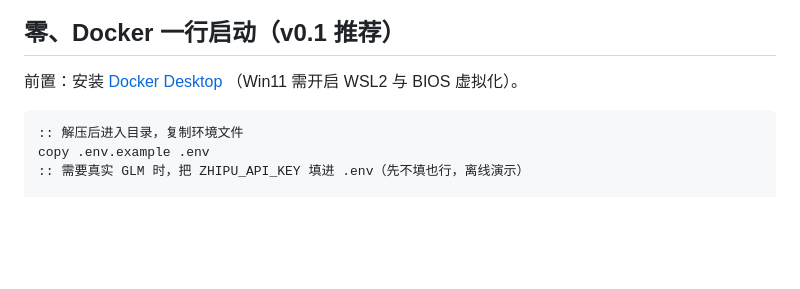
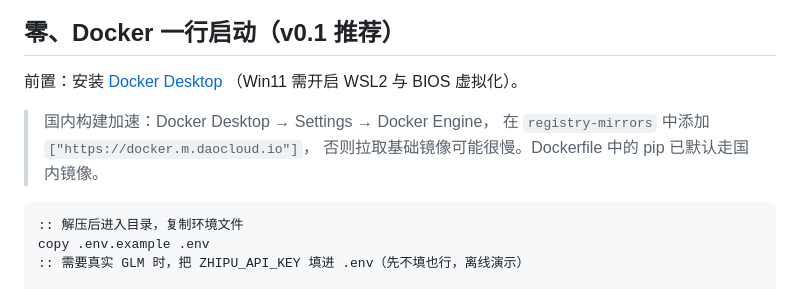
Before and after one commit to Bettermelsm/sgICS, a Markdown page: README.md, the part around the change. Drawn GitHub-style; blank space fills up the shorter version.

Commit message:
docs: README 补充国内 Docker 构建加速说明

````diff
--- a/README.md
+++ b/README.md
@@ -9,6 +9,10 @@ LLM 接智谱 GLM，抖店（飞鸽）适配器以 Playwright 网页自动化为
 
 前置：安装 [Docker Desktop](https://www.docker.com/products/docker-desktop/)
 （Win11 需开启 WSL2 与 BIOS 虚拟化）。
+
+> 国内构建加速：Docker Desktop → Settings → Docker Engine，
+> 在 `registry-mirrors` 中添加 `["https://docker.m.daocloud.io"]`，
+> 否则拉取基础镜像可能很慢。Dockerfile 中的 pip 已默认走国内镜像。
 
 ```bat
 :: 解压后进入目录，复制环境文件
````
